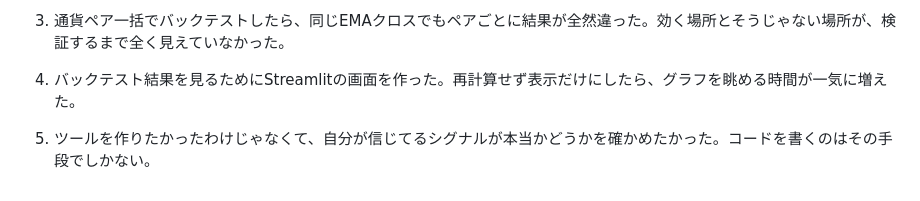
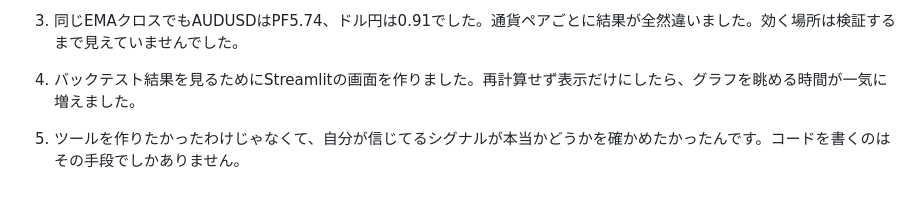
Before and after one commit to tokuc0600-cell/kabu-app, a Markdown page: note_workflow/drafts/20260619_draft_pf-backtest-engine.md, the part around one of its changes. Drawn GitHub-style.

```diff
--- a/note_workflow/drafts/20260619_draft_pf-backtest-engine.md
+++ b/note_workflow/drafts/20260619_draft_pf-backtest-engine.md
@@ -69,6 +69,6 @@ CSVで結果を見るだけでは正直つらかったので、Streamlitで簡
 
-3. 通貨ペア一括でバックテストしたら、同じEMAクロスでもペアごとに結果が全然違った。効く場所とそうじゃない場所が、検証するまで全く見えていなかった。
+3. 同じEMAクロスでもAUDUSDはPF5.74、ドル円は0.91でした。通貨ペアごとに結果が全然違いました。効く場所は検証するまで見えていませんでした。
 
-4. バックテスト結果を見るためにStreamlitの画面を作った。再計算せず表示だけにしたら、グラフを眺める時間が一気に増えた。
+4. バックテスト結果を見るためにStreamlitの画面を作りました。再計算せず表示だけにしたら、グラフを眺める時間が一気に増えました。
 
-5. ツールを作りたかったわけじゃなくて、自分が信じてるシグナルが本当かどうかを確かめたかった。コードを書くのはその手段でしかない。
+5. ツールを作りたかったわけじゃなくて、自分が信じてるシグナルが本当かどうかを確かめたかったんです。コードを書くのはその手段でしかありません。
```
Also changed, not shown: other parts of note_workflow/drafts/20260619_draft_pf-backtest-engine.md (+20 -20 lines), note_workflow/prompts/note_agent.md (+2 -0 lines).
